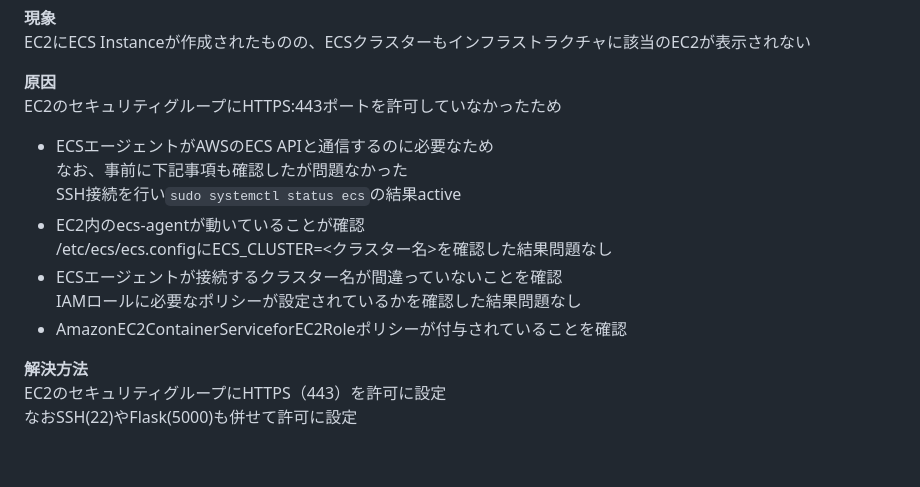
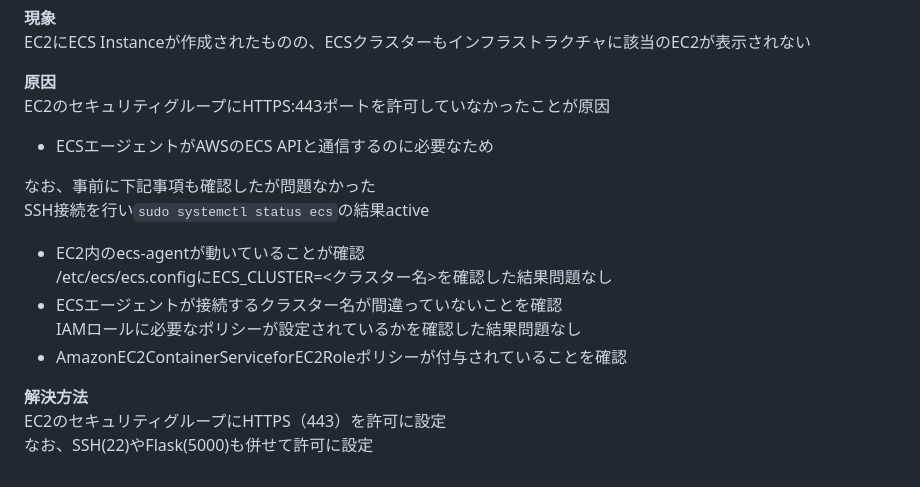
Before and after one commit to satoru-AWS/study-repo, a Markdown page: ECS-python.md, the part around the change. Rendered like a GitHub page.

````diff
--- a/ECS-python.md
+++ b/ECS-python.md
@@ -100,8 +100,9 @@ app.run(host="0.0.0.0", port=5000, debug=True)
 EC2にECS Instanceが作成されたものの、ECSクラスターもインフラストラクチャに該当のEC2が表示されない
 
 **原因**
-EC2のセキュリティグループにHTTPS:443ポートを許可していなかったため
- - ECSエージェントがAWSのECS APIと通信するのに必要なため
+EC2のセキュリティグループにHTTPS:443ポートを許可していなかったことが原因
+- ECSエージェントがAWSのECS APIと通信するのに必要なため
+
 なお、事前に下記事項も確認したが問題なかった
 SSH接続を行い```sudo systemctl status ecs```の結果active
 - EC2内のecs-agentが動いていることが確認
@@ -112,4 +113,4 @@ IAMロールに必要なポリシーが設定されているかを確認した
 
 **解決方法**
 EC2のセキュリティグループにHTTPS（443）を許可に設定
-なおSSH(22)やFlask(5000)も併せて許可に設定
+なお、SSH(22)やFlask(5000)も併せて許可に設定
````
